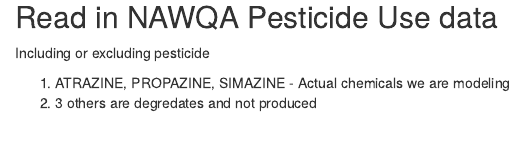
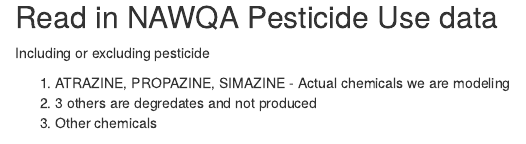
Before and after one commit to NIEHS/targets_PrestoGP, an R Markdown document (code/02_Geographic_Covariates/01a_NAWQA_Pesticide_Kriging.Rmd): the page in a window 1100 px wide, from 1400 px down. Rendered offline with R 4.5, knitr and Pandoc, with nearby package versions; some code elsewhere in the file could not run offline.

Commit message:
issue #9

```diff
--- a/code/02_Geographic_Covariates/01a_NAWQA_Pesticide_Kriging.Rmd
+++ b/code/02_Geographic_Covariates/01a_NAWQA_Pesticide_Kriging.Rmd
@@ -32,7 +32,7 @@
 
 1) ATRAZINE, PROPAZINE, SIMAZINE - Actual chemicals we are modeling
 2) 3 others are degredates and not produced
-
+3) Other chemicals
 
 
 
```
